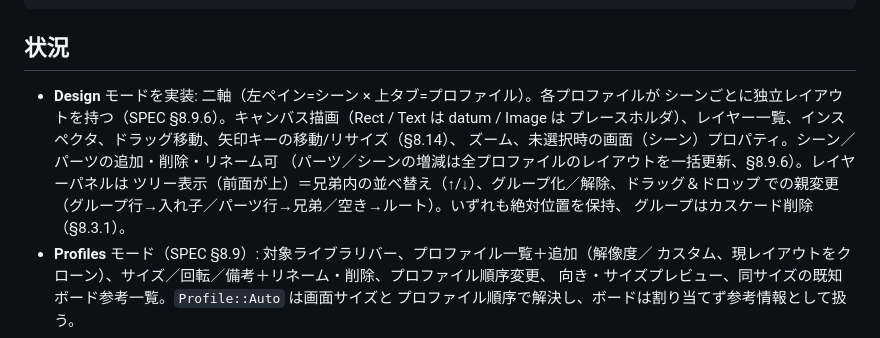
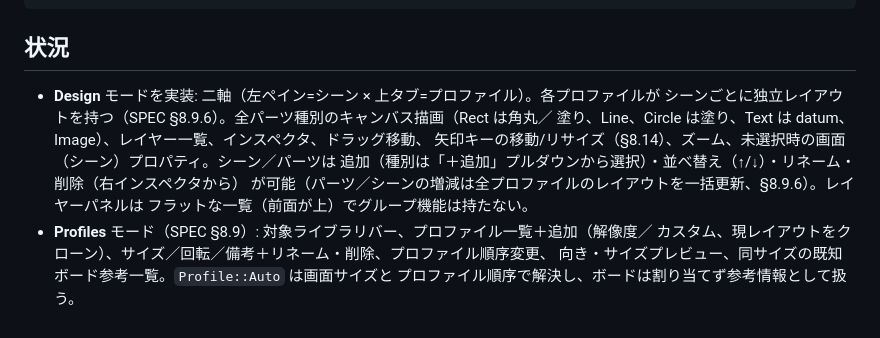
Before and after one commit to tanakamasayuki/LGFXScreenBuilder, a Markdown page: docs/README.ja.md, the part around the change. Rendered like a GitHub page.

```diff
--- a/docs/README.ja.md
+++ b/docs/README.ja.md
@@ -14,13 +14,12 @@ python -m http.server 8000 --directory docs
 ## 状況
 
 - **Design** モードを実装: 二軸（左ペイン=シーン × 上タブ=プロファイル）。各プロファイルが
-  シーンごとに独立レイアウトを持つ（SPEC §8.9.6）。キャンバス描画（Rect / Text は datum / Image は
-  プレースホルダ）、レイヤー一覧、インスペクタ、ドラッグ移動、矢印キーの移動/リサイズ（§8.14）、
-  ズーム、未選択時の画面（シーン）プロパティ。シーン／パーツの追加・削除・リネーム可
-  （パーツ／シーンの増減は全プロファイルのレイアウトを一括更新、§8.9.6）。レイヤーパネルは
-  ツリー表示（前面が上）＝兄弟内の並べ替え（↑/↓）、グループ化／解除、ドラッグ＆ドロップ
-  での親変更（グループ行→入れ子／パーツ行→兄弟／空き→ルート）。いずれも絶対位置を保持、
-  グループはカスケード削除（§8.3.1）。
+  シーンごとに独立レイアウトを持つ（SPEC §8.9.6）。全パーツ種別のキャンバス描画（Rect は角丸／
+  塗り、Line、Circle は塗り、Text は datum、Image）、レイヤー一覧、インスペクタ、ドラッグ移動、
+  矢印キーの移動/リサイズ（§8.14）、ズーム、未選択時の画面（シーン）プロパティ。シーン／パーツは
+  追加（種別は「＋追加」プルダウンから選択）・並べ替え（↑/↓）・リネーム・削除（右インスペクタから）
+  が可能（パーツ／シーンの増減は全プロファイルのレイアウトを一括更新、§8.9.6）。レイヤーパネルは
+  フラットな一覧（前面が上）でグループ機能は持たない。
 - **Profiles** モード（SPEC §8.9）: 対象ライブラリバー、プロファイル一覧＋追加（解像度／
   カスタム、現レイアウトをクローン）、サイズ／回転／備考＋リネーム・削除、プロファイル順序変更、
   向き・サイズプレビュー、同サイズの既知ボード参考一覧。`Profile::Auto` は画面サイズと
```
Also changed, not shown: docs/README.md (+7 -7 lines).
